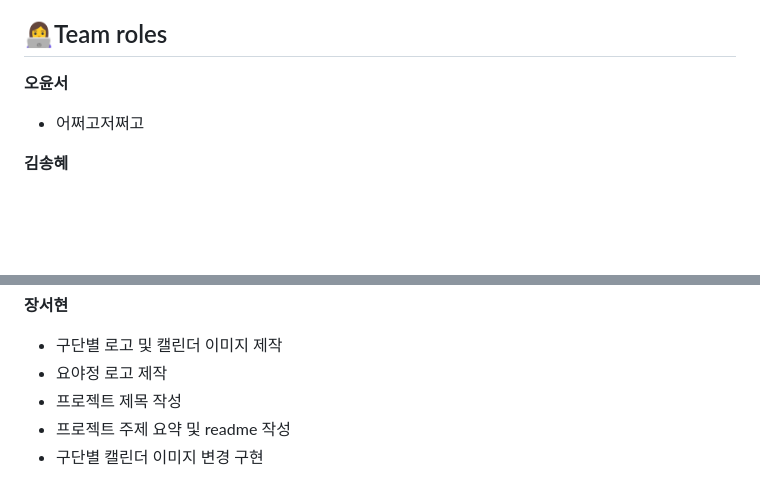
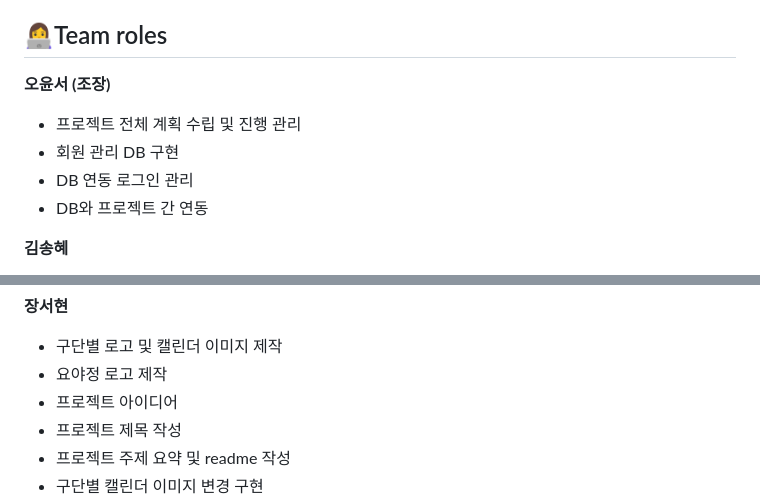
Before and after one commit to jangsh7/YYJ, a Markdown page: README.md, 2 parts joined by grey strips. Rendered like a GitHub page; blank space fills up the shorter version.

Commit message:
Update team roles to README.md

```diff
--- a/README.md
+++ b/README.md
@@ -29,8 +29,11 @@
 
 
 ## 👩‍💻Team roles
-**오윤서**
-- 어쩌고저쩌고
+**오윤서 (조장)**
+- 프로젝트 전체 계획 수립 및 진행 관리
+- 회원 관리 DB 구현
+- DB 연동 로그인 관리
+- DB와 프로젝트 간 연동
 
 **김송혜**
 - 로그인 창 디자인 및 구현
@@ -44,6 +47,7 @@
 **장서현**
 - 구단별 로고 및 캘린더 이미지 제작
 - 요야정 로고 제작
+- 프로젝트 아이디어
 - 프로젝트 제목 작성
 - 프로젝트 주제 요약 및 readme 작성
 - 구단별 캘린더 이미지 변경 구현
```
